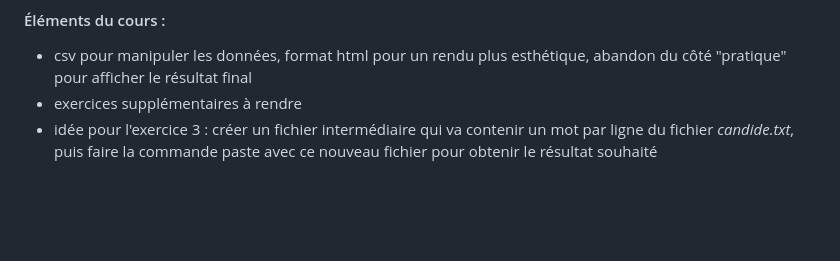
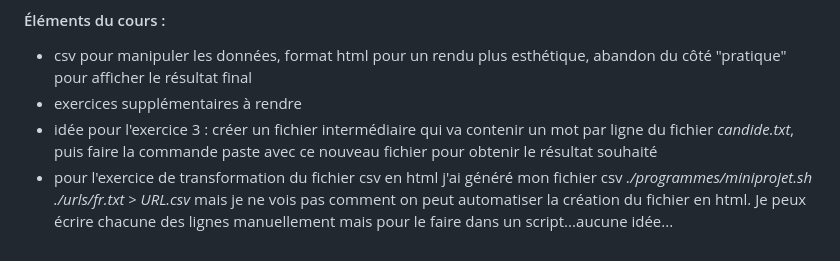
Before and after one commit to ClotildeLEVY/PPE1-2023, a Markdown page: journal.md, the part around the change. Drawn GitHub-style; blank space fills up the shorter version.

```diff
--- a/journal.md
+++ b/journal.md
@@ -95,3 +95,4 @@
 + csv pour manipuler les données, format html pour un rendu plus esthétique, abandon du côté "pratique" pour afficher le résultat final
 + exercices supplémentaires à rendre
 + idée pour l'exercice 3 : créer un fichier intermédiaire qui va contenir un mot par ligne du fichier _candide.txt_, puis faire la commande paste avec ce nouveau fichier pour obtenir le résultat souhaité
++ pour l'exercice de transformation du fichier csv en html j'ai généré mon fichier csv _./programmes/miniprojet.sh ./urls/fr.txt > URL.csv_ mais je ne vois pas comment on peut automatiser la création du fichier en html. Je peux écrire chacune des lignes manuellement mais pour le faire dans un script...aucune idée...
```
